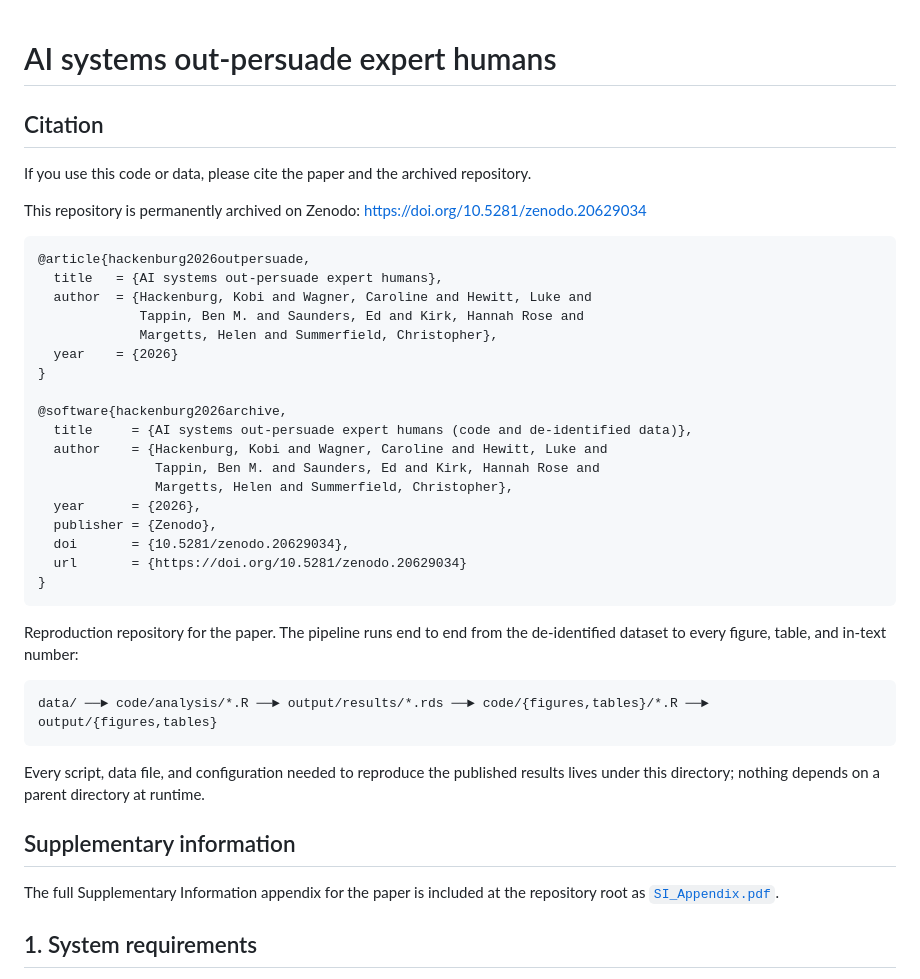
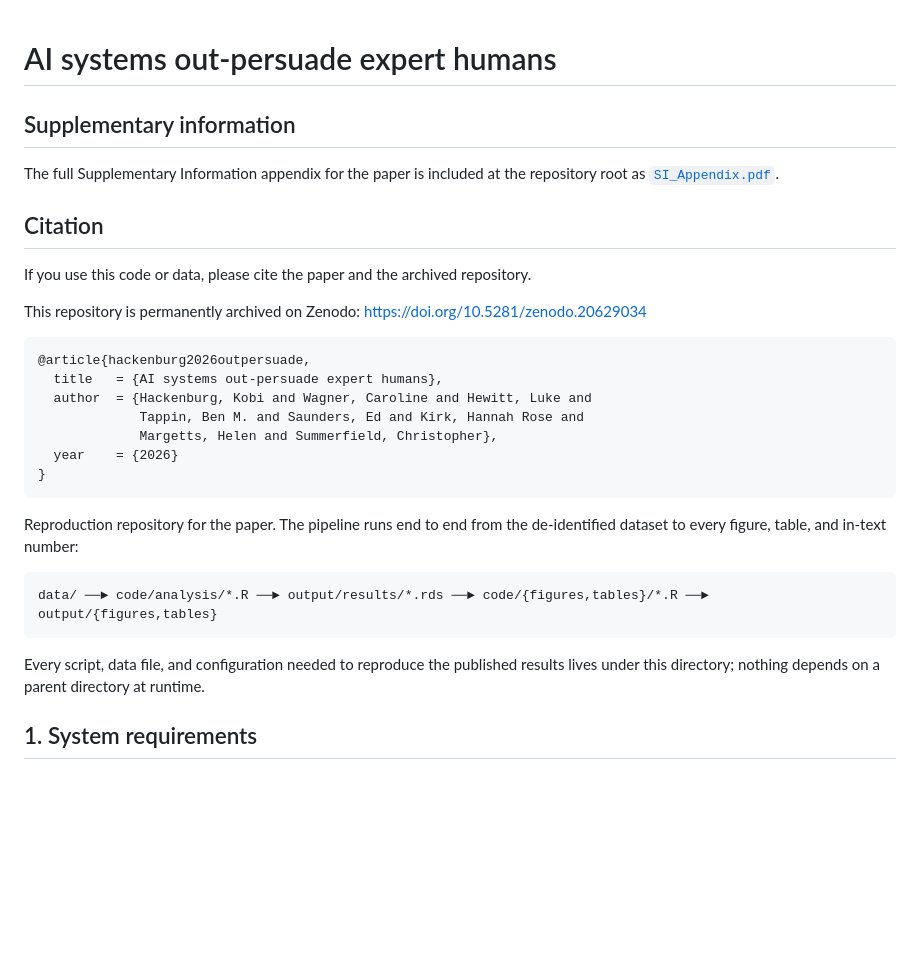
Before and after one commit to kobihackenburg/AI-out-persuades-experts, a Markdown page: README.md, the part around the change. Drawn GitHub-style; blank space fills up the shorter version.

Commit message:
Tweak README

````diff
--- a/README.md
+++ b/README.md
@@ -1,4 +1,9 @@
 # AI systems out-persuade expert humans
+
+## Supplementary information
+
+The full Supplementary Information appendix for the paper is included at the
+repository root as [`SI_Appendix.pdf`](SI_Appendix.pdf).
 
 ## Citation
 
@@ -15,17 +20,6 @@ This repository is permanently archived on Zenodo:
              Margetts, Helen and Summerfield, Christopher},
   year    = {2026}
 }
-
-@software{hackenburg2026archive,
-  title     = {AI systems out-persuade expert humans (code and de-identified data)},
-  author    = {Hackenburg, Kobi and Wagner, Caroline and Hewitt, Luke and
-               Tappin, Ben M. and Saunders, Ed and Kirk, Hannah Rose and
-               Margetts, Helen and Summerfield, Christopher},
-  year      = {2026},
-  publisher = {Zenodo},
-  doi       = {10.5281/zenodo.20629034},
-  url       = {https://doi.org/10.5281/zenodo.20629034}
-}
 ```
 
 Reproduction repository for the paper. The pipeline runs end to end from the
@@ -38,11 +32,6 @@ data/ ──► code/analysis/*.R ──► output/results/*.rds ──► code/
 Every script, data file, and configuration needed to reproduce the published
 results lives under this directory; nothing depends on a parent directory at
 runtime.
-
-## Supplementary information
-
-The full Supplementary Information appendix for the paper is included at the
-repository root as [`SI_Appendix.pdf`](SI_Appendix.pdf).
 
 ## 1. System requirements
 
````
